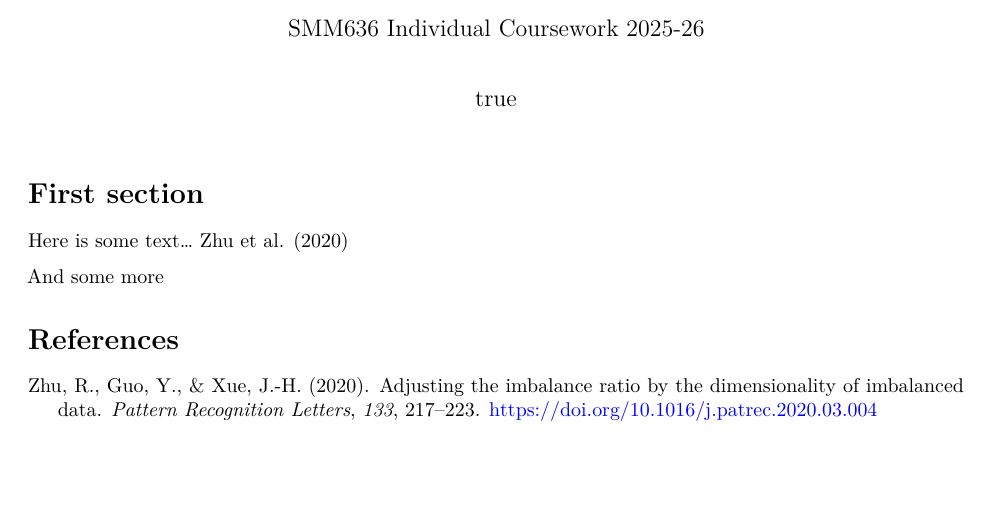
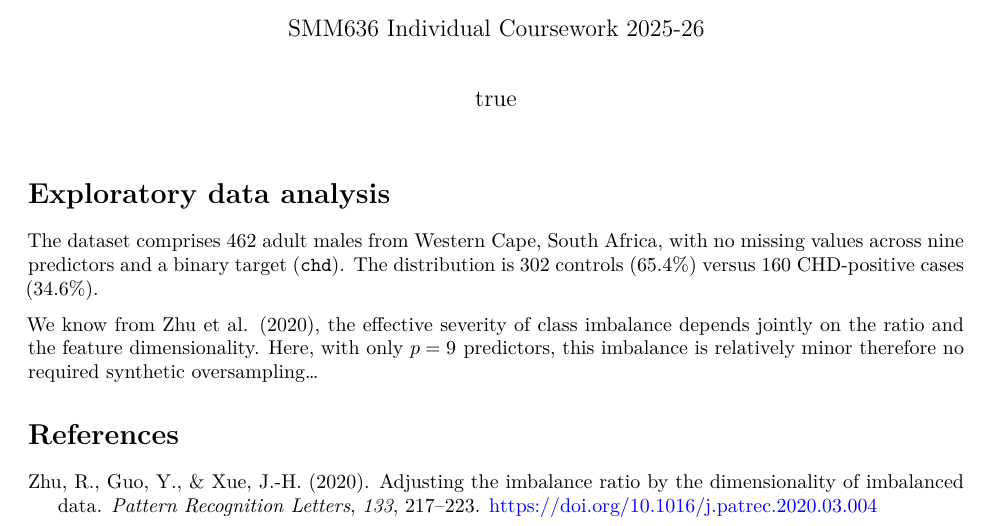
Before and after one commit to ytterbiu/SMM636-ML-a02-heart-disease, a Quarto document (quarto/index.qmd): part of the page, cut so that both start at the same text, the shorter picture padded with empty space. Rendered offline with R 4.5, knitr and Pandoc in place of Quarto, then LaTeX, with nearby package versions.

Commit message:
Adds draft exploratory data analysis section

````diff
--- a/quarto/index.qmd
+++ b/quarto/index.qmd
@@ -50,8 +50,17 @@ np.random.seed(SEED)
 df = pd.read_csv("../data/heart-disease.csv")
 ```
 
-# First section
+# Exploratory data analysis {#sec-exploratory-data-analysis}
 
-Here is some text... @zhu2020adjusting
+The dataset comprises 462 adult males from Western
+Cape, South Africa, with no missing values across nine predictors and a binary
+target (`chd`). The distribution is 302 controls
+(65.4%) versus 160 CHD-positive cases (34.6%).
 
-And some more
+We know from @zhu2020adjusting,
+the effective severity of class imbalance depends jointly on the ratio and the
+feature dimensionality. Here, with only $p = 9$ predictors, this imbalance is
+relatively minor therefore no required synthetic oversampling...
+
+
+::: {.content-visible when-format="html"}
````
Also changed, not shown: quarto/index.qmd (9 more changed lines).
